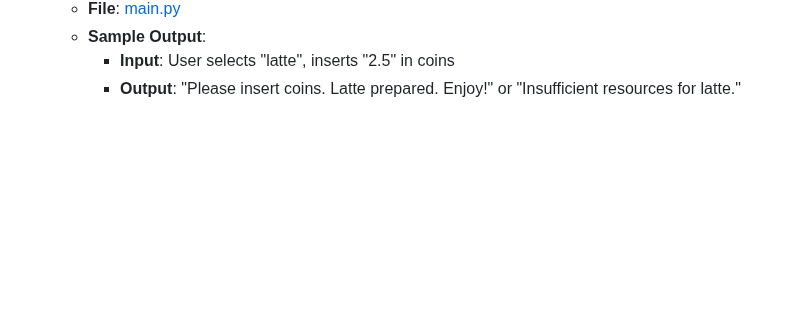
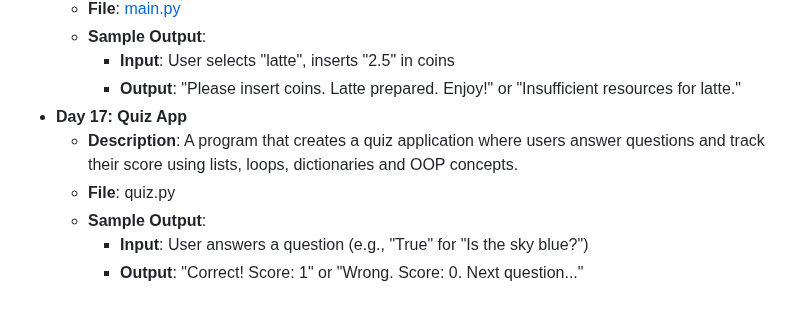
Before and after one commit to vaibhav-vai/100-Days-of-Python, a Markdown page: README.md, the part around the change. GitHub-like rendering; blank space fills up the shorter version.

Commit message:
Updated Day 17 in README.md

```diff
--- a/README.md
+++ b/README.md
@@ -95,3 +95,9 @@ My journey through the "100 Days of Code - Python Bootcamp" by Angela Yu.
   - **Sample Output**:
     - **Input**: User selects "latte", inserts "2.5" in coins
     - **Output**: "Please insert coins. Latte prepared. Enjoy!" or "Insufficient resources for latte."
+- **Day 17: Quiz App**
+  - **Description**: A program that creates a quiz application where users answer questions and track their score using lists, loops, dictionaries and OOP concepts.
+  - **File**: quiz.py
+  - **Sample Output**:
+    - **Input**: User answers a question (e.g., "True" for "Is the sky blue?")
+    - **Output**: "Correct! Score: 1" or "Wrong. Score: 0. Next question..."
```
